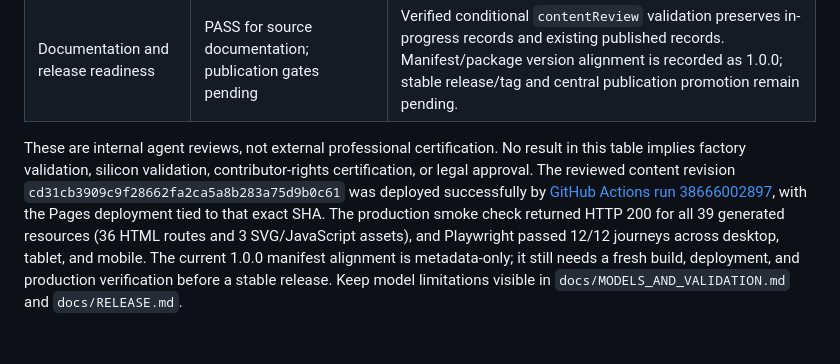
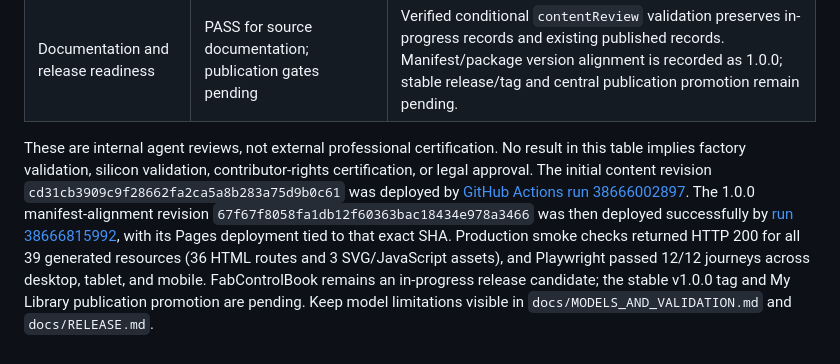
Before and after one commit to frbread7/fabcontrolbook, a Markdown page: docs/TECHNICAL_REVIEW.md, the part around the change. Drawn GitHub-style.

```diff
--- a/docs/TECHNICAL_REVIEW.md
+++ b/docs/TECHNICAL_REVIEW.md
@@ -19,4 +19,4 @@ Required reviewers and outcome:
 | Requirements and Book Factory integration | PASS — internal independent review, 2026-10-15 | Manifest uses the current schema, includes per-chapter topics and localized simulator kinds, and remains `in-progress`. My Library registration and roadmap transition are complete; the portal still counts three published books. |
 | Documentation and release readiness | PASS for source documentation; publication gates pending | Verified conditional `contentReview` validation preserves in-progress records and existing published records. Manifest/package version alignment is recorded as 1.0.0; stable release/tag and central publication promotion remain pending. |
 
-These are internal agent reviews, not external professional certification. No result in this table implies factory validation, silicon validation, contributor-rights certification, or legal approval. The reviewed content revision `cd31cb3909c9f28662fa2ca5a8b283a75d9b0c61` was deployed successfully by [GitHub Actions run 38666002897](https://github.com/frbread7/fabcontrolbook/actions/runs/38666002897), with the Pages deployment tied to that exact SHA. The production smoke check returned HTTP 200 for all 39 generated resources (36 HTML routes and 3 SVG/JavaScript assets), and Playwright passed 12/12 journeys across desktop, tablet, and mobile. The current 1.0.0 manifest alignment is metadata-only; it still needs a fresh build, deployment, and production verification before a stable release. Keep model limitations visible in `docs/MODELS_AND_VALIDATION.md` and `docs/RELEASE.md`.
+These are internal agent reviews, not external professional certification. No result in this table implies factory validation, silicon validation, contributor-rights certification, or legal approval. The initial content revision `cd31cb3909c9f28662fa2ca5a8b283a75d9b0c61` was deployed by [GitHub Actions run 38666002897](https://github.com/frbread7/fabcontrolbook/actions/runs/38666002897). The 1.0.0 manifest-alignment revision `67f67f8058fa1db12f60363bac18434e978a3466` was then deployed successfully by [run 38666815992](https://github.com/frbread7/fabcontrolbook/actions/runs/38666815992), with its Pages deployment tied to that exact SHA. Production smoke checks returned HTTP 200 for all 39 generated resources (36 HTML routes and 3 SVG/JavaScript assets), and Playwright passed 12/12 journeys across desktop, tablet, and mobile. FabControlBook remains an in-progress release candidate; the stable v1.0.0 tag and My Library publication promotion are pending. Keep model limitations visible in `docs/MODELS_AND_VALIDATION.md` and `docs/RELEASE.md`.
```
Also changed, not shown: docs/PROVENANCE_AND_REVIEW.md (+1 -1 lines).
